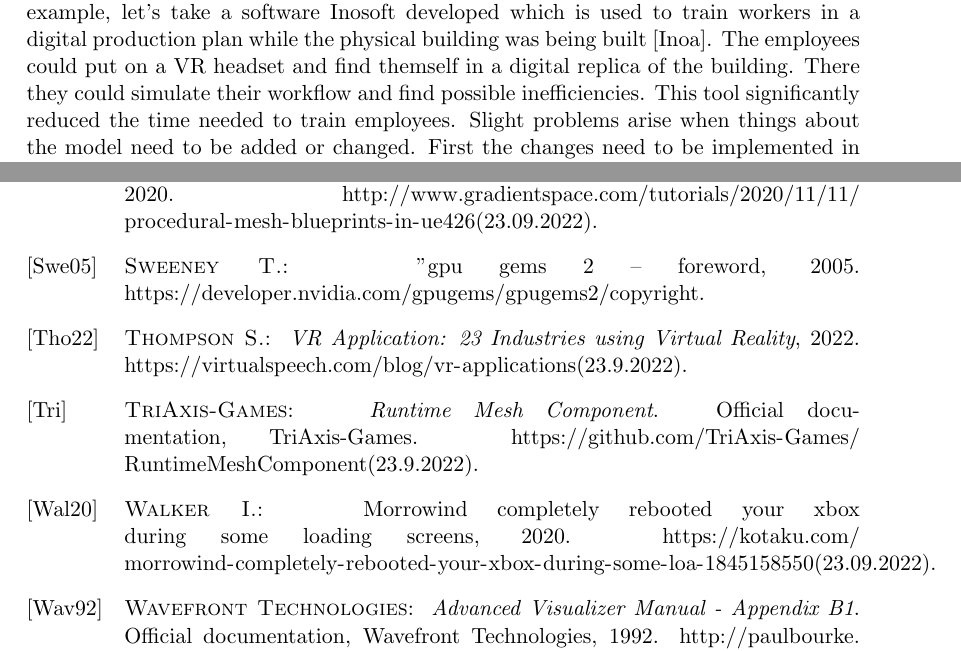
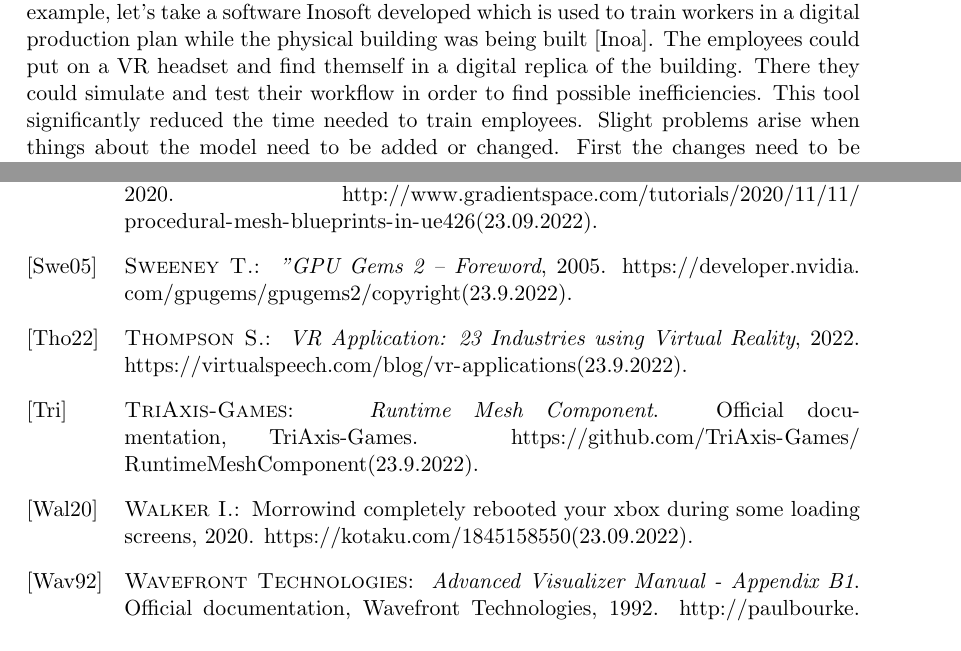
Before and after one commit to MatijaMi/Masterarbeit, a LaTeX thesis (main.tex, which reads Einleitung.tex, Literaturverzeichnis.bib): two parts of pages 12 and 49 of 56, joined at a grey line, cut so that both start at the same text. Compiled offline with pdfLaTeX.

Commit message:
Waiting for Schbethie

```diff
--- a/Einleitung.tex
+++ b/Einleitung.tex
@@ -6,7 +6,7 @@ The topic of this thesis is the dynamic insertion of 3D objects, defined in comp
 
 Virtual reality (\acs{VR}) is a relatively new field which is constantly seeing a lot of interest and innovation for all the new possibilities it opens up in software development and user interaction. In recent years \acs{VR} has been used in many companies in various industries such as engineering, architecture and healthcare and this number keeps on growing\cite{bib:VRFields}. One such company is Inosoft.\\
 Inosoft is a software development firm in Marburg which was founded in 1993 and has since worked and consulted over two thousand projects for various companies including Viessmann, CSL Behring, Sanofi and many more \cite{bib:InosoftAbout}. They are also interested in \acs{VR} and have been working in the field since 2016. Inosoft was interested in establishing a working relationship with the Phillips University Marburg. As such they reached out with some projects in the field of \acs{VR}. Among them was designing and developing a concept to dynamically insert and interact with objects from \acs{CAD} files in a running Unreal Engine environment.\\
-There are definitely certain scenarios where this could be a very useful tool. As an example, let's take a software Inosoft developed which is used to train workers in a digital production plan while the physical building was being built\cite{bib:InosoftProject}. The employees could put on a VR headset and find themself in a digital replica of the building. There they could simulate their workflow and find possible inefficiencies. This tool significantly reduced the time needed to train employees. Slight problems arise when things about the model need to be added or changed. First the changes need to be implemented in Unreal, packaged for standalone use and then redistributed to everyone who needs to use them. It would be a lot simpler if the program could simply open a file and add new objects without ever having to change the version of it.\\
+There are definitely certain scenarios where this could be a very useful tool. As an example, let's take a software Inosoft developed which is used to train workers in a digital production plan while the physical building was being built\cite{bib:InosoftProject}. The employees could put on a VR headset and find themself in a digital replica of the building. There they could simulate and test their workflow in order to find possible inefficiencies. This tool significantly reduced the time needed to train employees. Slight problems arise when things about the model need to be added or changed. First the changes need to be implemented in Unreal, packaged for standalone use and then redistributed to everyone who needs to use them. It would be a lot simpler if the program could simply open a file and add new objects without ever having to change the version of it.\\
 Another use-case where this could be useful is in collaborative design or presenting 3D models. Instead of having to make the scene and import everything beforehand and distribute this version of the program, simply having a program that can open a file and have the model appear for everyone involved could save a lot of time and effort.\\
 So, seeing as there are uses for this technology it makes sense to look into how it could be done and what the limitations are, as well as looking into why this isn't already officially part of Unreal Engine.
 
--- a/Literaturverzeichnis.bib
+++ b/Literaturverzeichnis.bib
@@ -76,7 +76,7 @@
 	author = {Tim Sweeney},
 	title = {"GPU Gems 2 – Foreword},
 	year={2005},
-	note = {https://developer.nvidia.com/gpugems/gpugems2/copyright}(23.9.2022)},
+	note = {\url{https://developer.nvidia.com/gpugems/gpugems2/copyright}(23.9.2022)},
 }
 
 @techreport{bib:UEEditors,
```
Also changed, not shown: main.bbl, Literaturverzeichnis.bib (7 more changed lines), 3 other files.
